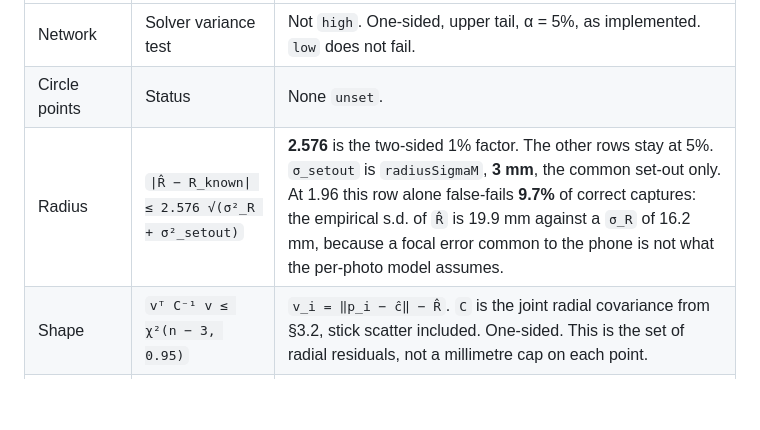
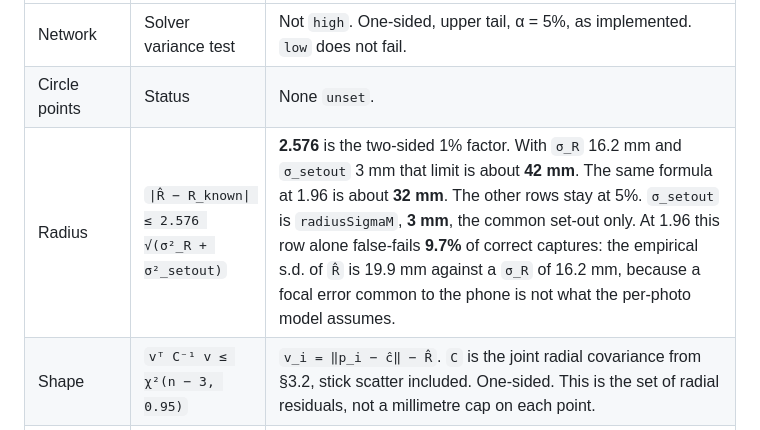
Before and after one commit to pjwinstone/gardenplanting, a Markdown page: docs/FIELD_FIXTURE_PLAN.md, the part around the change. Rendered like a GitHub page; blank space fills up the shorter version.

Commit message:
docs: state the radius limit in millimetres
The 2.576 grade allows about 42 mm; the 1.96 row allows about 32 mm.

Co-authored-by: pjwinstone <pjwinstone@users.noreply.github.com>

```diff
--- a/docs/FIELD_FIXTURE_PLAN.md
+++ b/docs/FIELD_FIXTURE_PLAN.md
@@ -535,7 +535,7 @@ Arc span is the same quantity as `arcRad` in `fitCircleGeometric`. The protocol
 |---|---|---|
 | Network | Solver variance test | Not `high`. One-sided, upper tail, α = 5%, as implemented. `low` does not fail. |
 | Circle points | Status | None `unset`. |
-| Radius | `\|R̂ − R_known\| ≤ 2.576 √(σ²_R + σ²_setout)` | **2.576** is the two-sided 1% factor. The other rows stay at 5%. `σ_setout` is `radiusSigmaM`, **3 mm**, the common set-out only. At 1.96 this row alone false-fails **9.7%** of correct captures: the empirical s.d. of `R̂` is 19.9 mm against a `σ_R` of 16.2 mm, because a focal error common to the phone is not what the per-photo model assumes. |
+| Radius | `\|R̂ − R_known\| ≤ 2.576 √(σ²_R + σ²_setout)` | **2.576** is the two-sided 1% factor. With `σ_R` 16.2 mm and `σ_setout` 3 mm that limit is about **42 mm**. The same formula at 1.96 is about **32 mm**. The other rows stay at 5%. `σ_setout` is `radiusSigmaM`, **3 mm**, the common set-out only. At 1.96 this row alone false-fails **9.7%** of correct captures: the empirical s.d. of `R̂` is 19.9 mm against a `σ_R` of 16.2 mm, because a focal error common to the phone is not what the per-photo model assumes. |
 | Shape | `vᵀ C⁻¹ v ≤ χ²(n − 3, 0.95)` | `v_i = ‖p_i − ĉ‖ − R̂`. `C` is the joint radial covariance from §3.2, stick scatter included. One-sided. This is the set of radial residuals, not a millimetre cap on each point. |
 | One point | `\|w_i\| ≤ 3.29` | `w_i = v_i / √(C_vv)_{ii}`, with `C_vv = C − J N⁻¹ Jᵀ` and `N = Jᵀ C⁻¹ J`. 3.29 is the solver’s two-sided 0.1% residual threshold. It stays 3.29. It is not tightened to a Bonferroni 2.64, and it is not `v_i / (σ_i √(1 − h_ii))` from a diagonal weight matrix. A point outside 1.96 σ is reported and does not by itself fail. |
 | Short arc | `arcRad < π/2` | Radius row is not applied. Shape and `w_i` still are. |
```
